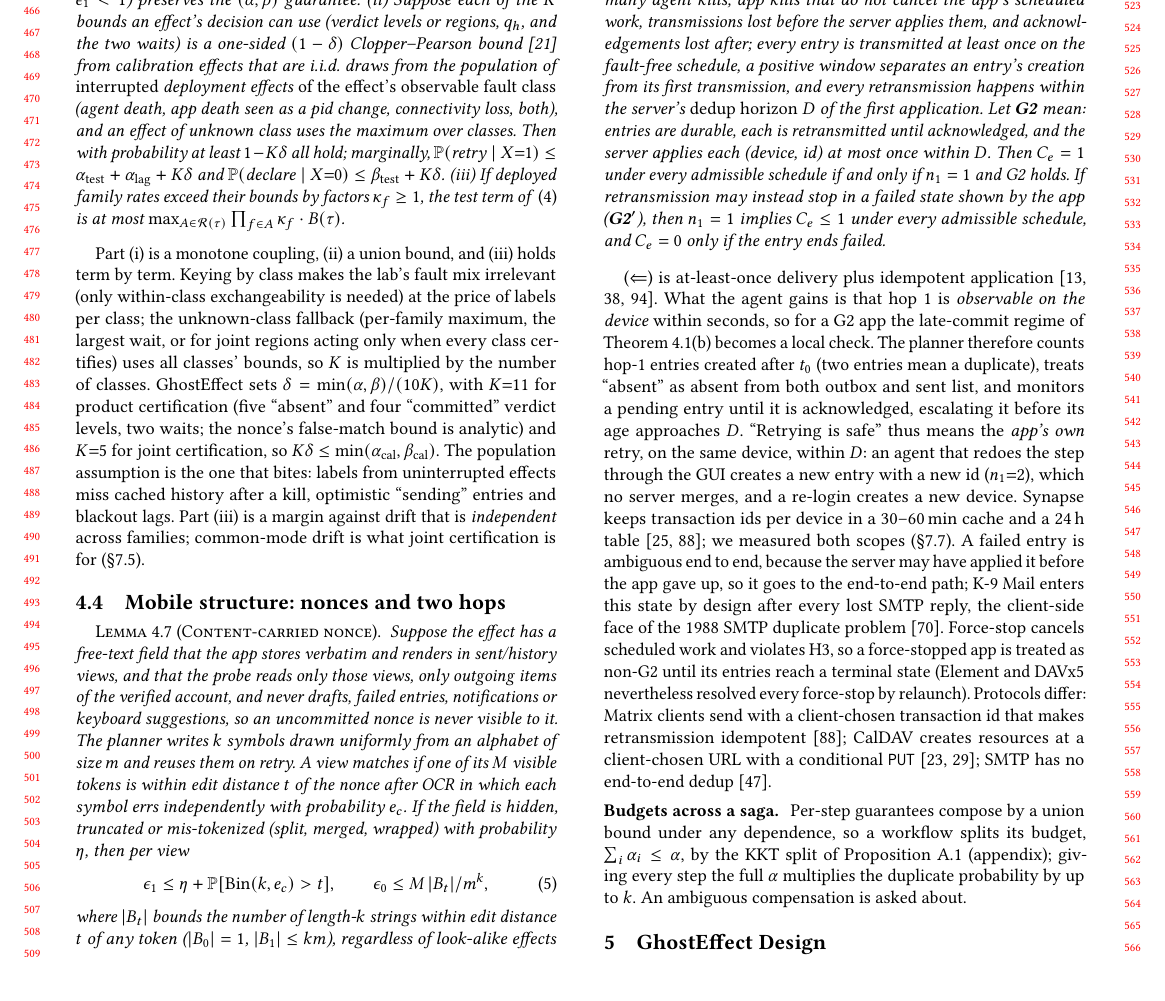
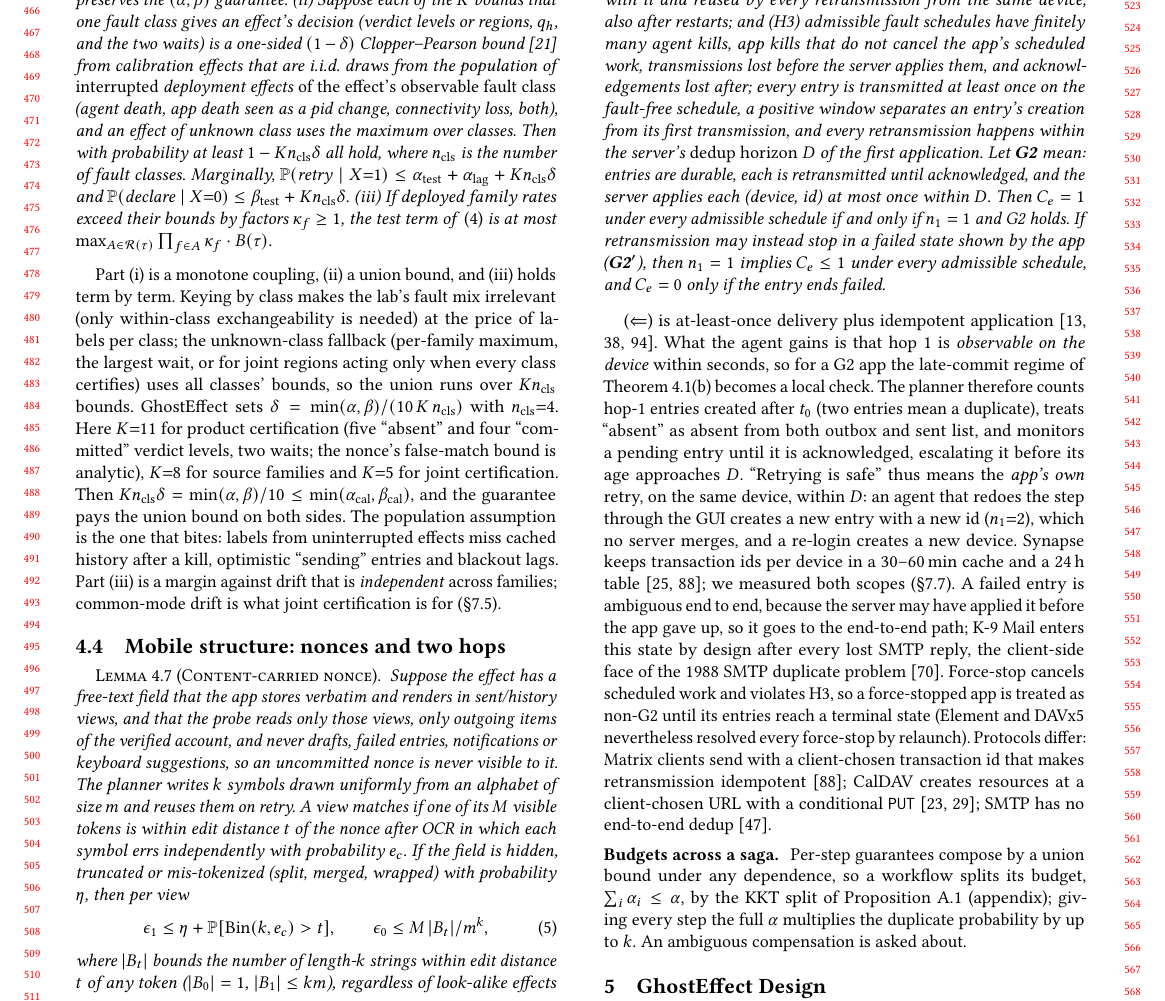
Before and after one commit to huypham-cse/P03-ghosteffect, a LaTeX paper (manuscript/main.tex, which reads manuscript/sections/04-theory.tex): part of page 5 of 20, cut so that both start at the same text, the shorter picture padded with empty space. Compiled offline with pdfLaTeX.

Commit message:
[A-05] State delta with the class count in §4.3 and App. A
The text said delta = min(alpha,beta)/(10K) although the code divides by
K times the number of fault classes. Lemma (ii), the paragraph after it
and the proof now name n_cls and the K*n_cls union bound explicitly,
and list K=8 for source families.

Co-Authored-By: Claude Opus 5.5 <noreply@anthropic.com>

```diff
--- a/manuscript/sections/04-theory.tex
+++ b/manuscript/sections/04-theory.tex
@@ -115,16 +115,17 @@ so certifying ``absent'' at $\alpha<\eta$ needs a second family). Within-view co
 \label{lem:calib}
 (i)~For a family of i.i.d.\ binary views, running the SPRT with $\tilde\epsilon_0\ge\epsilon_0$, $\tilde\epsilon_1\ge\epsilon_1$ ($\tilde\epsilon_0+\tilde\epsilon_1<1$) preserves the
 $(\alpha,\beta)$ guarantee.
-(ii)~Suppose each of the $K$ bounds an effect's decision can use (verdict levels or regions, $q_h$, and the two waits) is a one-sided $(1-\delta)$ Clopper--Pearson
+(ii)~Suppose each of the $K$ bounds that one fault class gives an effect's decision (verdict levels or regions, $q_h$, and the two waits) is a one-sided $(1-\delta)$ Clopper--Pearson
 bound~\cite{clopper1934use} from calibration effects that are i.i.d.\ draws from the population of \emph{interrupted} deployment effects \emph{of the effect's observable fault
 class} (agent death, app death seen as a pid change, connectivity loss, both), and an effect of unknown class uses the maximum over classes. Then with probability
-at least $1-K\delta$ all hold; marginally, $\PP(\text{retry}\mid X{=}1)\le\alpha_{\mathrm{test}}+\alpha_{\mathrm{lag}}+K\delta$ and $\PP(\text{declare}\mid X{=}0)\le\beta_{\mathrm{test}}+K\delta$.
+at least $1-Kn_{\mathrm{cls}}\delta$ all hold, where $n_{\mathrm{cls}}$ is the number of fault classes. Marginally, $\PP(\text{retry}\mid X{=}1)\le\alpha_{\mathrm{test}}+\alpha_{\mathrm{lag}}+Kn_{\mathrm{cls}}\delta$ and $\PP(\text{declare}\mid X{=}0)\le\beta_{\mathrm{test}}+Kn_{\mathrm{cls}}\delta$.
 (iii)~If deployed family rates exceed their bounds by factors $\kappa_f\ge1$, the test term of~\eqref{eq:lagsplit} is at most $\max_{A\in\mathcal R(\tau)}\prod_{f\in A}\kappa_f\cdot B(\tau)$.
 \end{lemma}
 Part~(i) is a monotone coupling, (ii) a union bound, and (iii) holds term by term. Keying by class makes the lab's fault mix irrelevant (only within-class exchangeability is
 needed) at the price of labels per class; the unknown-class fallback (per-family maximum, the largest wait, or for joint regions acting only when every class certifies)
-uses all classes' bounds, so $K$ is multiplied by the number of classes. \sys sets $\delta=\min(\alpha,\beta)/(10K)$, with $K{=}11$ for product certification (five ``absent'' and four ``committed''
-verdict levels, two waits; the nonce's false-match bound is analytic) and $K{=}5$ for joint certification, so $K\delta\le\min(\alpha_{\mathrm{cal}},\beta_{\mathrm{cal}})$. The population assumption is the one that bites:
+uses all classes' bounds, so the union runs over $Kn_{\mathrm{cls}}$ bounds. \sys sets $\delta=\min(\alpha,\beta)/(10\,K\,n_{\mathrm{cls}})$ with $n_{\mathrm{cls}}{=}4$.
+Here $K{=}11$ for product certification (five ``absent'' and four ``committed'' verdict levels, two waits; the nonce's false-match bound is analytic), $K{=}8$ for source
+families and $K{=}5$ for joint certification. Then $Kn_{\mathrm{cls}}\delta=\min(\alpha,\beta)/10\le\min(\alpha_{\mathrm{cal}},\beta_{\mathrm{cal}})$, and the guarantee pays the union bound on both sides. The population assumption is the one that bites:
 labels from uninterrupted effects miss cached history after a kill, optimistic ``sending'' entries and blackout lags. Part~(iii) is a margin against drift that is \emph{independent}
 across families; common-mode drift is what joint certification is for (\S\ref{sec:eval-pop}).
 
```
Also changed, not shown: manuscript/sections/appendix-proofs.tex (+1 -1 lines), team/a-log.md (+13 -0 lines).
